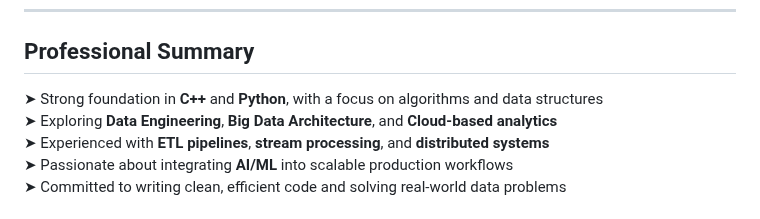
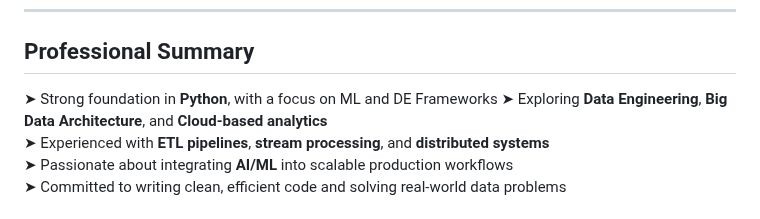
Before and after one commit to c2-tlhah/c2-tlhah, a Markdown page: README.md, the part around one of its changes. Rendered like a GitHub page.

```diff
--- a/README.md
+++ b/README.md
@@ -8,7 +8,7 @@
 
 ## Professional Summary
 
-➤ Strong foundation in **C++** and **Python**, with a focus on algorithms and data structures
+➤ Strong foundation in **Python**, with a focus on ML and DE Frameworks
 ➤ Exploring **Data Engineering**, **Big Data Architecture**, and **Cloud-based analytics**
 ➤ Experienced with **ETL pipelines**, **stream processing**, and **distributed systems**
 ➤ Passionate about integrating **AI/ML** into scalable production workflows
```
Also changed, not shown: other parts of README.md (+10 -5 lines).
